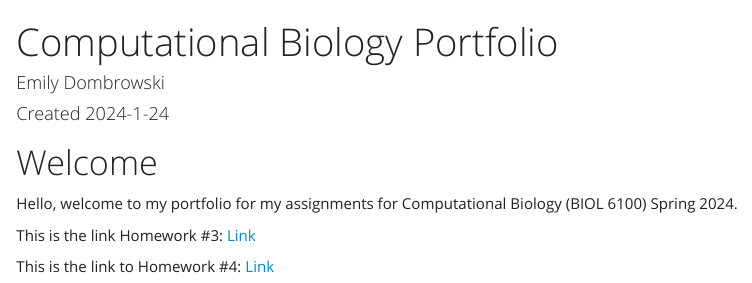
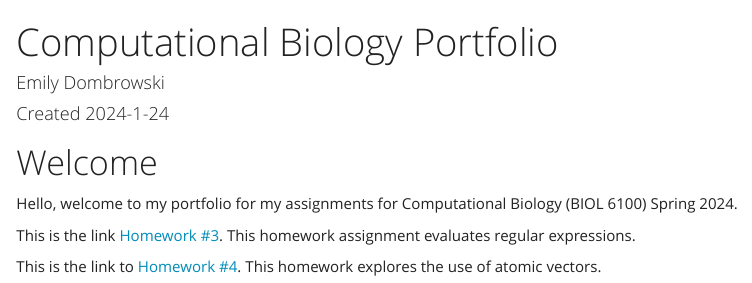
Before and after one commit to emilydombrowski/comp_bio_24, an R Markdown document (index.Rmd): the page in a window 1100 px wide, from its top. The pictures show the output file index.html that the author committed with the source, opened offline.

Commit message:
adjust formatting

```diff
--- a/index.Rmd
+++ b/index.Rmd
@@ -14,6 +14,6 @@ knitr::opts_chunk$set(exho=TRUE)
 # Welcome
 Hello, welcome to my portfolio for my assignments for Computational Biology (BIOL 6100) Spring 2024.
 
-This is the link Homework #3: [Link](hw3.html)
+This is the link [Homework #3](hw3.html). This homework assignment evaluates regular expressions.
 
-This is the link to Homework #4: [Link](hw4.html)
+This is the link to [Homework #4](hw4.html). This homework explores the use of atomic vectors.
```
Also changed, not shown: hw4.Rmd (+1 -0 lines), hw4.html, index.html.
